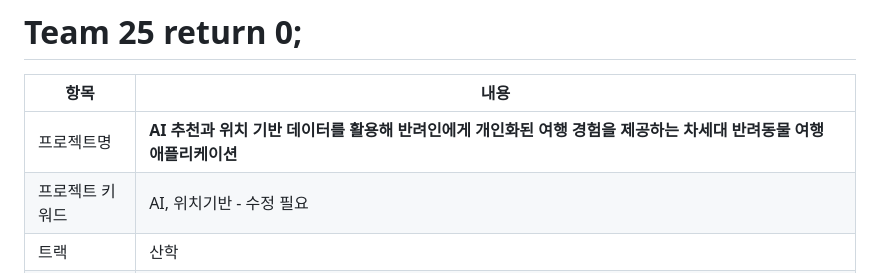
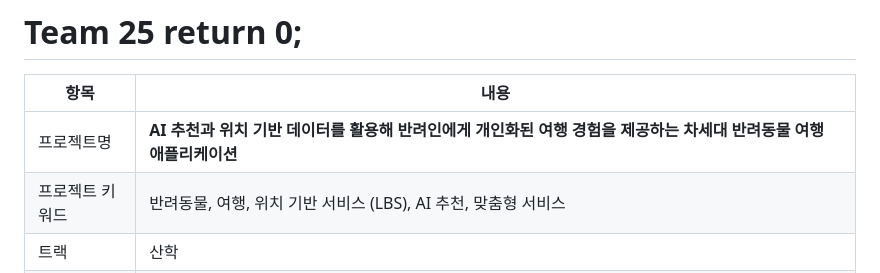
Before and after one commit to ReturnZZero/return0, a Markdown page: 25-2 START/Project-Scenario.md, the part around the change. Rendered like a GitHub page.

```diff
--- a/25-2 START/Project-Scenario.md
+++ b/25-2 START/Project-Scenario.md
@@ -3,7 +3,7 @@
 | 항목 | 내용 |
 |------|------|
 | 프로젝트명 | **AI 추천과 위치 기반 데이터를 활용해 반려인에게 개인화된 여행 경험을 제공하는 차세대 반려동물 여행 애플리케이션** |
-| 프로젝트 키워드 | AI, 위치기반 - 수정 필요 |
+| 프로젝트 키워드 | 반려동물, 여행, 위치 기반 서비스 (LBS), AI 추천, 맞춤형 서비스 |
 | 트랙 | 산학 |
 | 프로젝트 멤버 | 유예나 (2076260) <br> 계예진 (2017003) <br> 민성원 (2076133) |
 | 팀 지도교수 | **심재형 교수님** |
```
